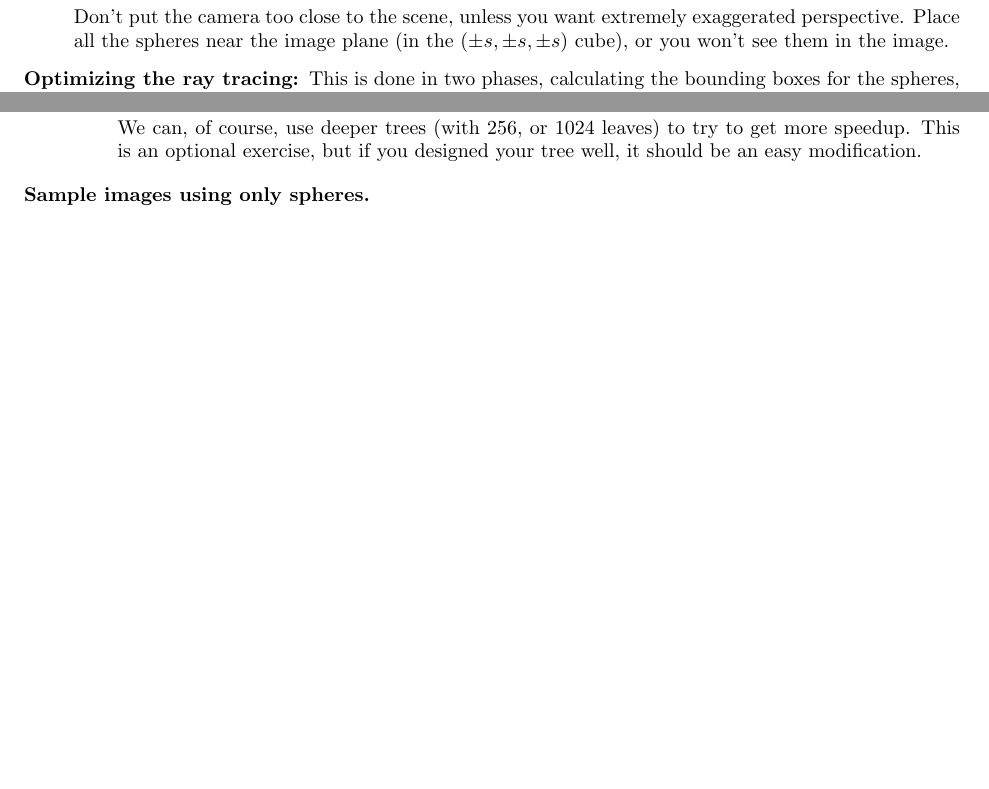
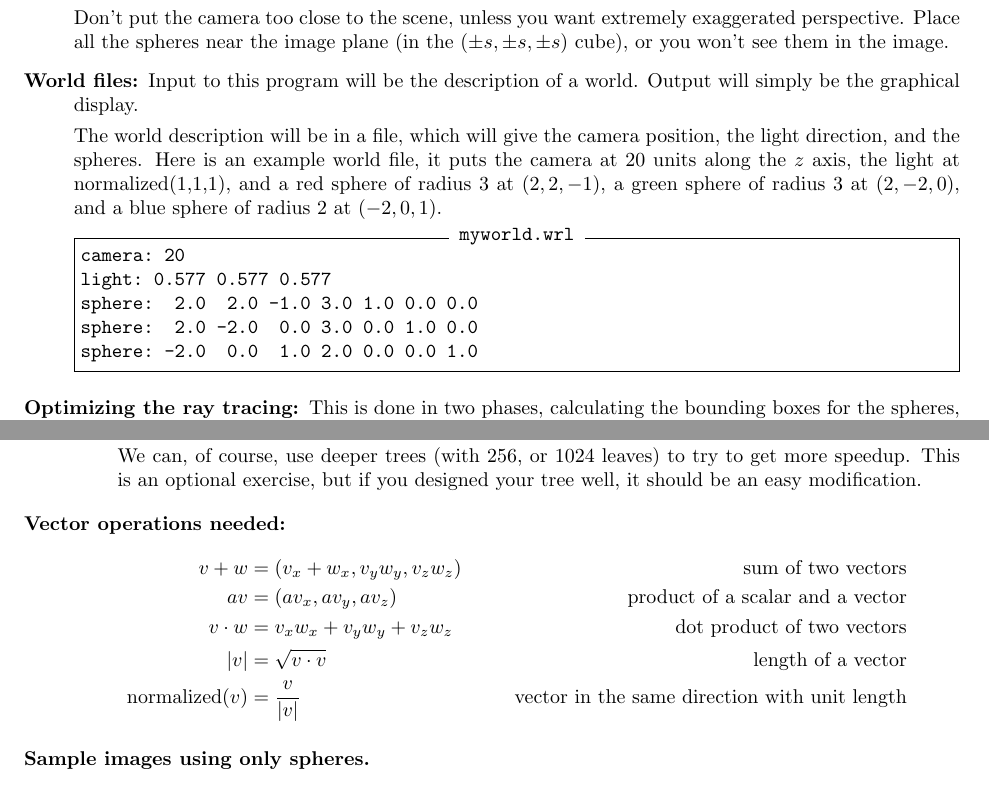
Before and after one commit to geofmatthews/csci241, a LaTeX document (projects/project02/project02.tex): two parts of pages 5 and 6 of 8 before the commit and two parts of pages 5 and 7 of 9 after it, joined at a grey line, cut so that both start at the same text, the shorter picture padded with empty space. Compiled offline with pdfLaTeX.

Commit message:
tweaked project 2

```diff
--- a/projects/project02/project02.tex
+++ b/projects/project02/project02.tex
@@ -1,7 +1,7 @@
 \documentclass{article}
 \usepackage[margin=1in]{geometry}
 \usepackage{graphicx}
-\usepackage{hyperref,fancyvrb}
+\usepackage{hyperref,fancyvrb,amsmath}
 \usepackage{tikz}
 
 \newcommand{\mydot}[1]{\draw[fill] (#1) circle (0.1);}
@@ -248,6 +248,24 @@ Note that this only works if both $n$ and $\ell$ are normalized.
   extremely exaggerated perspective.  Place all the spheres near the
   image plane (in the $(\pm s, \pm s, \pm s)$ cube), or you won't see
   them in the image.
+
+\item[World files:]  Input to this program will be the description of
+  a world.  Output will simply be the graphical display.
+
+  The world description will be in a file, which will give the camera
+  position, the light direction, and the spheres.  Here is an example
+  world file, it puts the camera at 20 units along the $z$ axis, the
+  light at $\mbox{normalized(1,1,1)}$, and a red sphere of radius 3 at
+  $(2,2,-1)$, a green sphere of radius 3 at $(2,-2,0)$, and a blue
+  sphere of radius 2 at $(-2,0,1)$.
+
+  \begin{Verbatim}[frame=single,label=myworld.wrl]
+camera: 20
+light: 0.577 0.577 0.577
+sphere:  2.0  2.0 -1.0 3.0 1.0 0.0 0.0
+sphere:  2.0 -2.0  0.0 3.0 0.0 1.0 0.0
+sphere: -2.0  0.0  1.0 2.0 0.0 0.0 1.0
+\end{Verbatim}
 
 \item[Optimizing the ray tracing:]  This is done in two phases,
   calculating the bounding boxes for the spheres, and then inserting
@@ -395,6 +413,17 @@ bounding boxes that intersect this ray.
 \end{description}
 
 
+\item[Vector operations needed:]
+  \begin{align*}
+    v + w &= (v_x+w_x, v_yw_y, v_zw_z) &\mbox{sum of two vectors}\\
+    av &= (av_x, av_y, av_z) & \mbox{product of a scalar and a
+      vector}\\
+    v \cdot w &= v_xw_x + v_yw_y + v_zw_z &\mbox{dot product of two
+      vectors}\\
+    |v| &= \sqrt{v\cdot v} &\mbox{length of a vector}\\
+    \mbox{normalized}(v) &= \frac{v}{|v|} &\mbox{vector in the same
+      direction with unit length}
+    \end{align*}
 
 
 \item[Sample images using only spheres.]\mbox{}
```
Also changed, not shown: projects/project02/project02.pdf, projects/project02/project02.tex (12 more changed lines), 1 other file.
